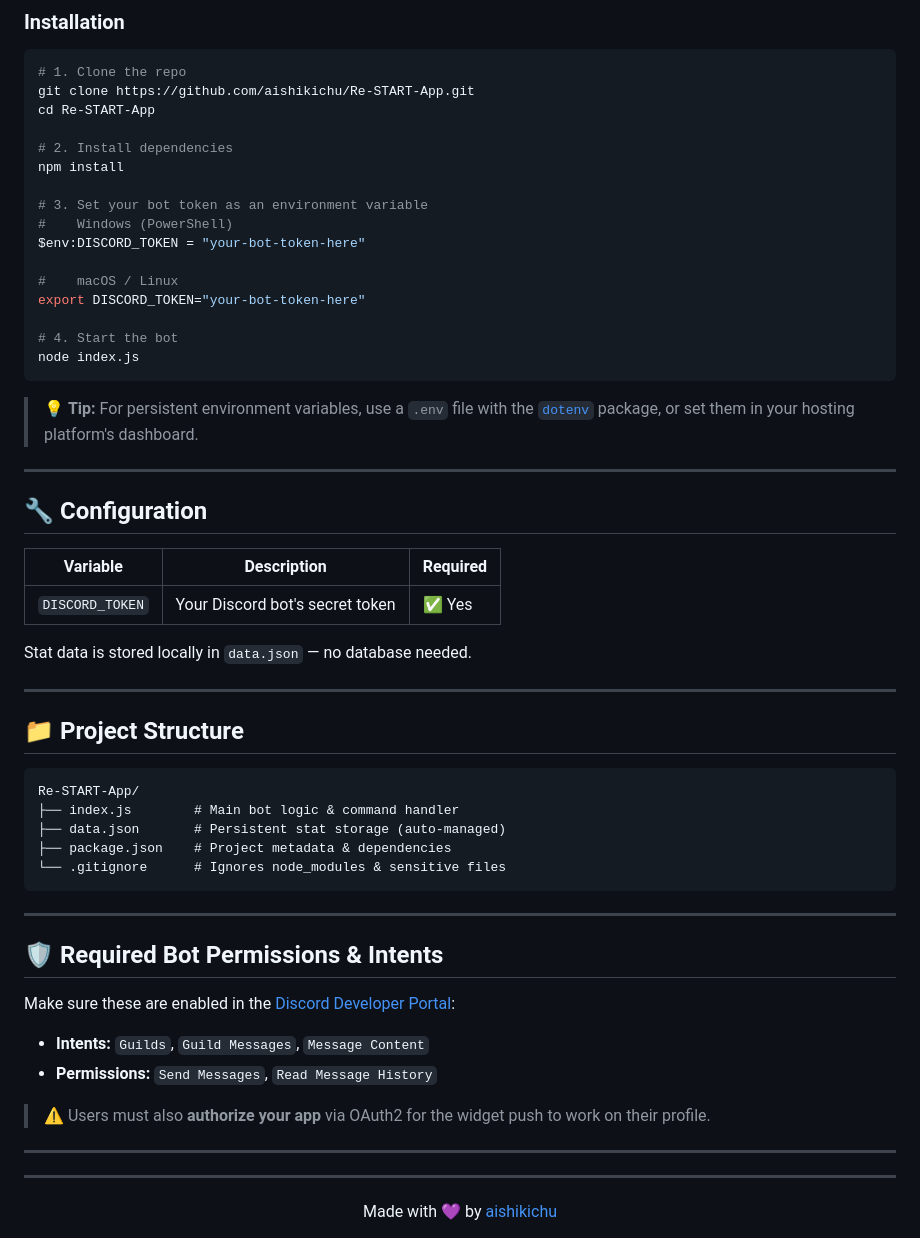
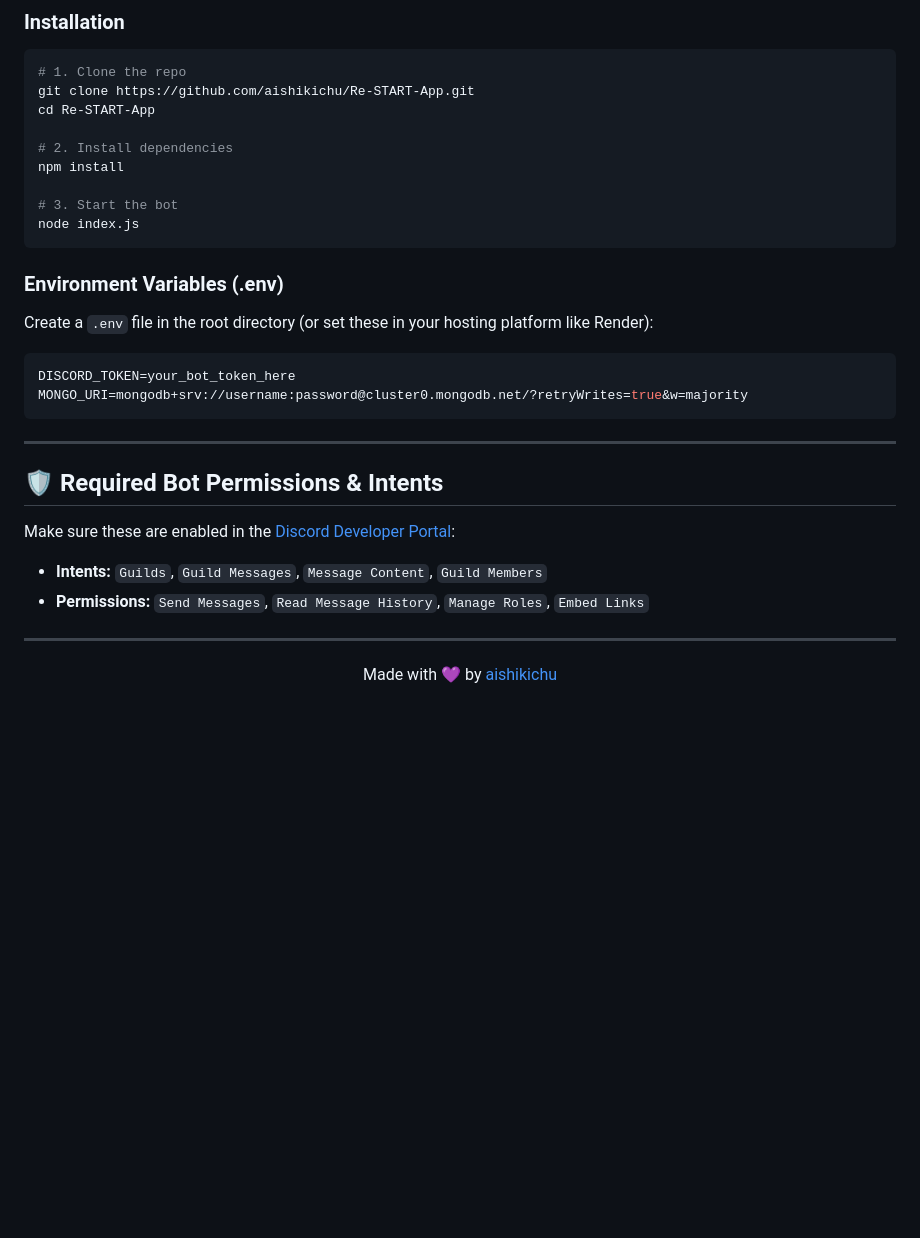
Before and after one commit to aishikichu/Re-START-App, a Markdown page: README.md, the part around one of its changes. GitHub-like rendering; blank space fills up the shorter version.

````diff
--- a/README.md
+++ b/README.md
@@ -92,39 +70,15 @@ cd Re-START-App
 # 2. Install dependencies
 npm install
 
-# 3. Set your bot token as an environment variable
-#    Windows (PowerShell)
-$env:DISCORD_TOKEN = "your-bot-token-here"
-
-#    macOS / Linux
-export DISCORD_TOKEN="your-bot-token-here"
-
-# 4. Start the bot
+# 3. Start the bot
 node index.js
 ```
 
-> 💡 **Tip:** For persistent environment variables, use a `.env` file with the [`dotenv`](https://www.npmjs.com/package/dotenv) package, or set them in your hosting platform's dashboard.
-
----
-
-## 🔧 Configuration
-
-| Variable         | Description                          | Required |
-|------------------|--------------------------------------|----------|
-| `DISCORD_TOKEN`  | Your Discord bot's secret token      | ✅ Yes   |
-
-Stat data is stored locally in `data.json` — no database needed.
-
----
-
-## 📁 Project Structure
-
-```
-Re-START-App/
-├── index.js        # Main bot logic & command handler
-├── data.json       # Persistent stat storage (auto-managed)
-├── package.json    # Project metadata & dependencies
-└── .gitignore      # Ignores node_modules & sensitive files
+### Environment Variables (.env)
+Create a `.env` file in the root directory (or set these in your hosting platform like Render):
+```env
+DISCORD_TOKEN=your_bot_token_here
+MONGO_URI=mongodb+srv://username:password@cluster0.mongodb.net/?retryWrites=true&w=majority
 ```
 
 ---
@@ -133,12 +87,8 @@ Re-START-App/
 
 Make sure these are enabled in the [Discord Developer Portal](https://discord.com/developers/applications):
 
-- **Intents:** `Guilds`, `Guild Messages`, `Message Content`
-- **Permissions:** `Send Messages`, `Read Message History`
-
-> ⚠️ Users must also **authorize your app** via OAuth2 for the widget push to work on their profile.
-
----
+- **Intents:** `Guilds`, `Guild Messages`, `Message Content`, `Guild Members`
+- **Permissions:** `Send Messages`, `Read Message History`, `Manage Roles`, `Embed Links`
 
 ---
 
````
Also changed, not shown: other parts of README.md (+28 -50 lines), docs/WIKI.md (+19 -8 lines).
